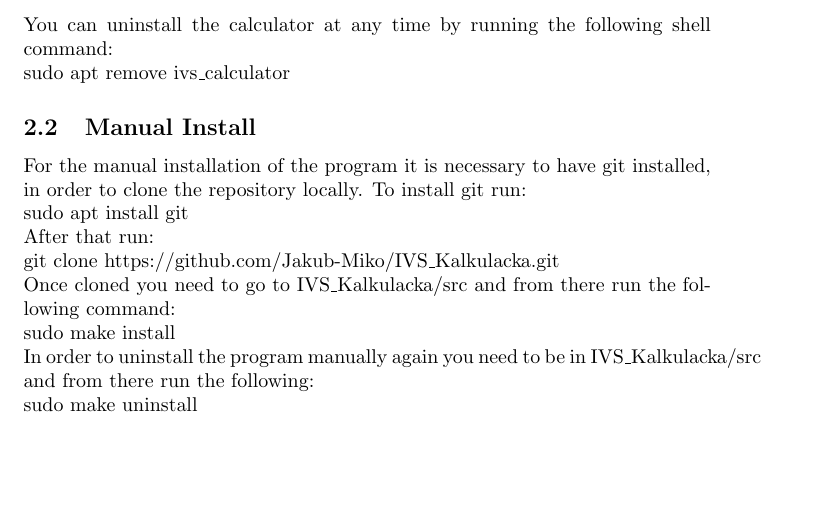
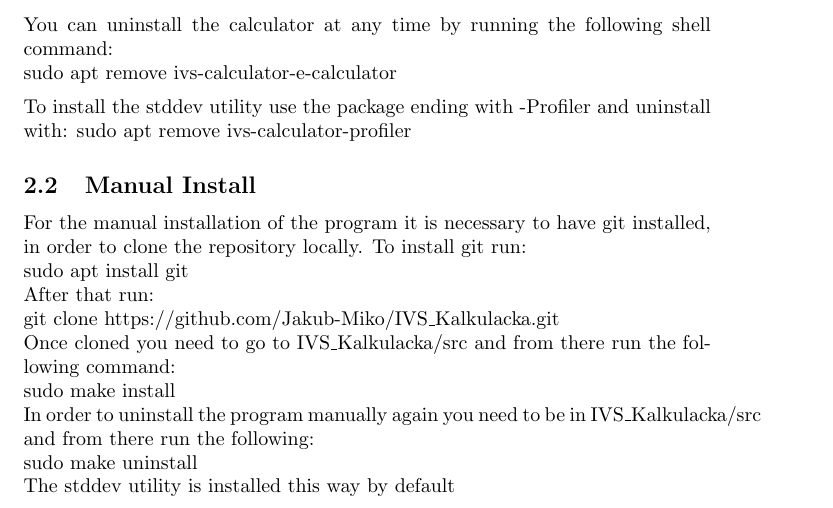
Before and after one commit to Jakub-Miko/IVS_Kalkulacka, a LaTeX document (user_guide/user_guide.tex): part of page 3 of 5, cut so that both start at the same text, the shorter picture padded with empty space. Compiled offline with pdfLaTeX.

Commit message:
Added instruction to install stddev to the user guide

```diff
--- a/user_guide/user_guide.tex
+++ b/user_guide/user_guide.tex
@@ -29,7 +29,9 @@
 	 \item{Once downloaded, run sudo apt\ install\ [DEBPACKAGE\_NAME]}
  \end{itemize}
 	You can uninstall the calculator at any time by running the following shell command:\\
-	sudo apt remove ivs\_calculator
+	sudo apt remove ivs-calculator-e-calculator
+\\[5pt]
+    To install the stddev utility use the package ending with -Profiler and uninstall with: sudo apt remove ivs-calculator-profiler
 	\subsection{Manual Install}
 	For the manual installation of the program it is necessary to have git installed, in order to clone the repository locally. To install git run:\\
 	sudo apt install git\\
@@ -39,6 +41,7 @@
 	sudo make install\\
 	In order to uninstall the program manually again you need to be in IVS\_Kalkulacka/src and from there run the following:\\
 	sudo make uninstall\\
+    The stddev utility is installed this way by default
 	\newpage
 
 \section{Use}
```
Also changed, not shown: user_guide/user_guide.pdf.
